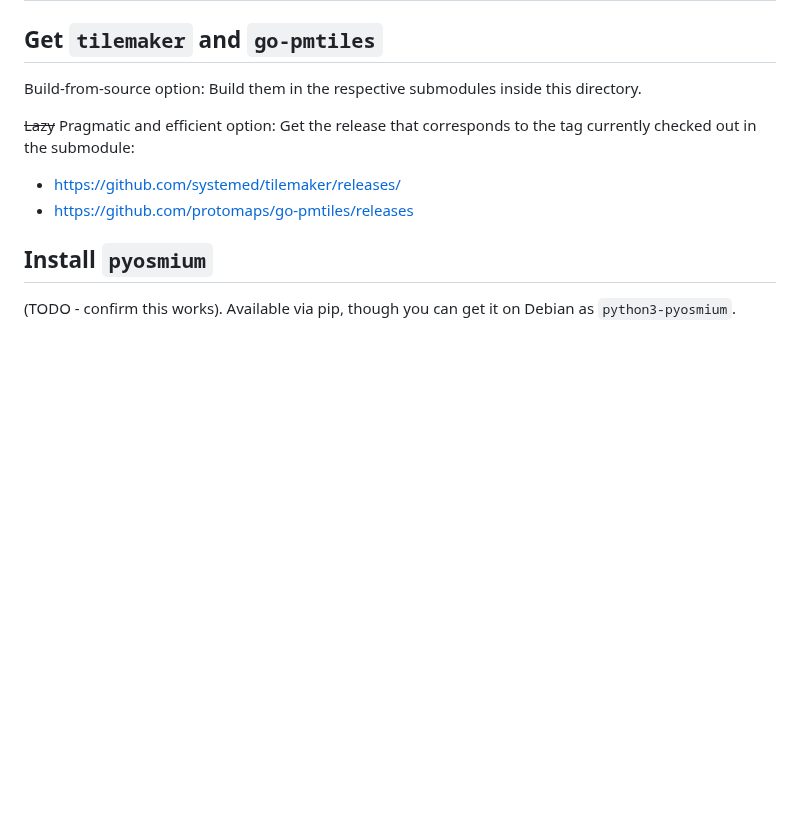
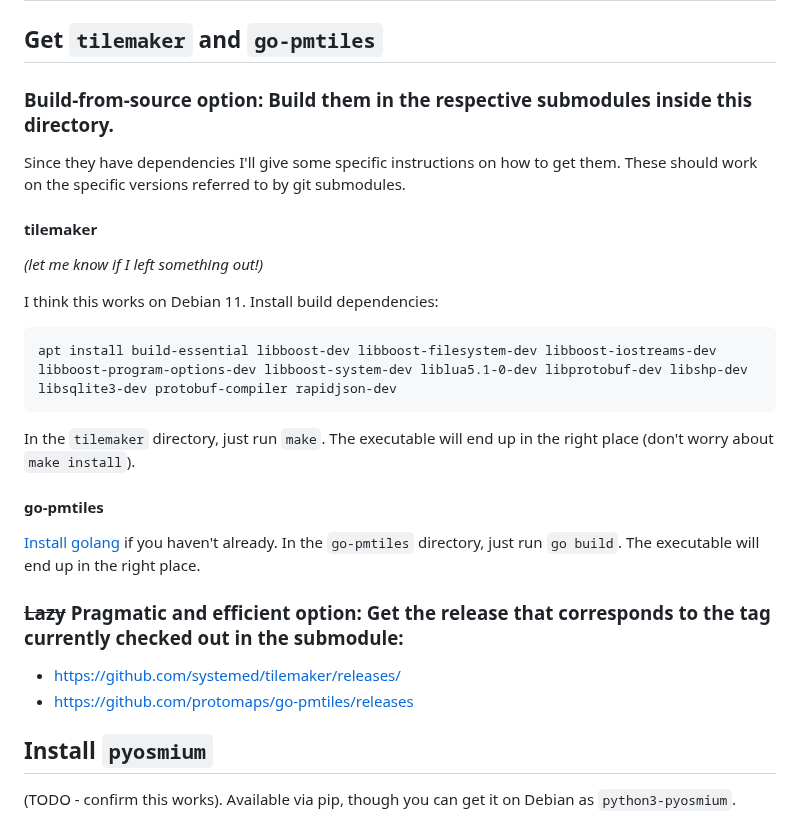
Before and after one commit to orblivion/desert-atlas, a Markdown page: generate-data/README.md, the part around the change. GitHub-like rendering; blank space fills up the shorter version.

Commit message:
Some build instructions for tilemaker and go-pmtiles

````diff
--- a/generate-data/README.md
+++ b/generate-data/README.md
@@ -4,9 +4,27 @@
 
 ## Get `tilemaker` and `go-pmtiles`
 
-Build-from-source option: Build them in the respective submodules inside this directory.
+### Build-from-source option: Build them in the respective submodules inside this directory.
 
-~~Lazy~~ Pragmatic and efficient option: Get the release that corresponds to the tag currently checked out in the submodule:
+Since they have dependencies I'll give some specific instructions on how to get them. These should work on the specific versions referred to by git submodules.
+
+#### tilemaker
+
+_(let me know if I left something out!)_
+
+I think this works on Debian 11. Install build dependencies:
+
+```
+apt install build-essential libboost-dev libboost-filesystem-dev libboost-iostreams-dev libboost-program-options-dev libboost-system-dev liblua5.1-0-dev libprotobuf-dev libshp-dev libsqlite3-dev protobuf-compiler rapidjson-dev
+```
+
+In the `tilemaker` directory, just run `make`. The executable will end up in the right place (don't worry about `make install`).
+
+#### go-pmtiles
+
+[Install golang](https://go.dev/doc/install) if you haven't already. In the `go-pmtiles` directory, just run `go build`. The executable will end up in the right place.
+
+### ~~Lazy~~ Pragmatic and efficient option: Get the release that corresponds to the tag currently checked out in the submodule:
 
 * https://github.com/systemed/tilemaker/releases/
 * https://github.com/protomaps/go-pmtiles/releases
````
